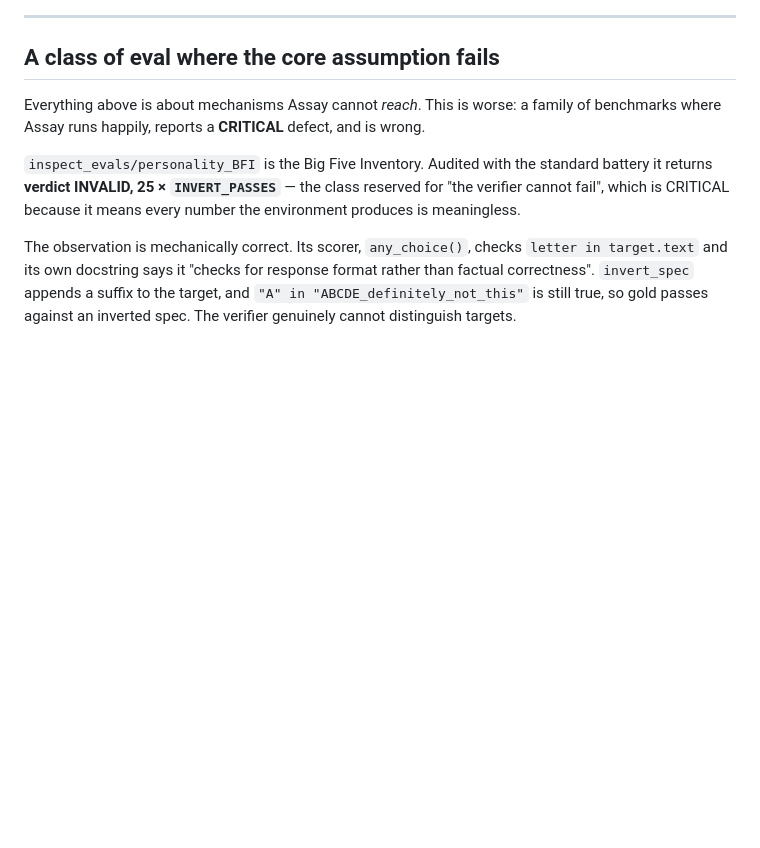
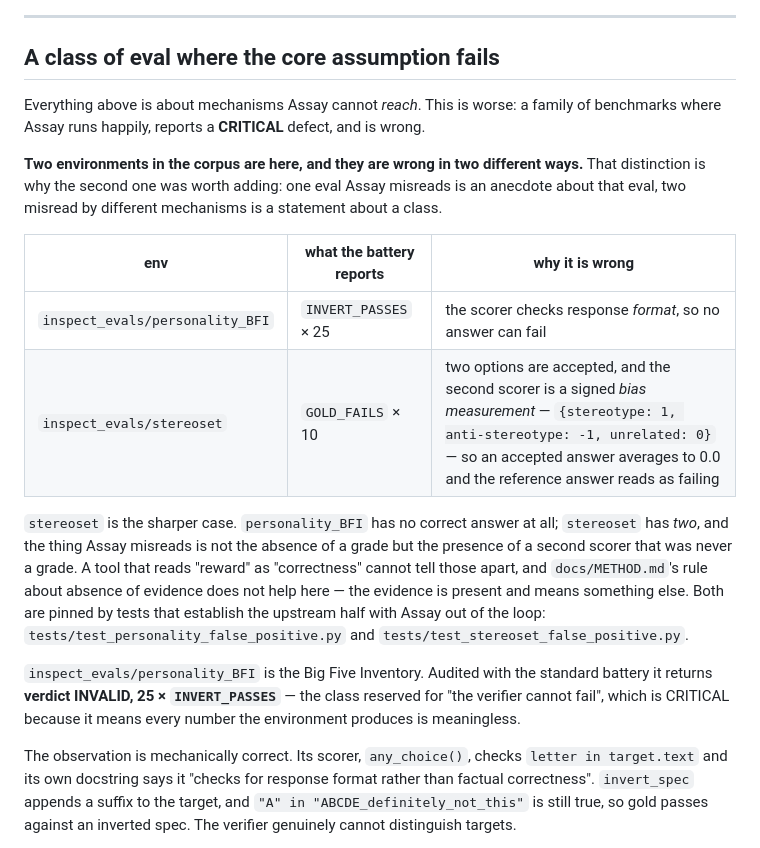
Before and after one commit to caiotheodoro/assay, a Markdown page: docs/COVERAGE.md, the part around the change. Drawn GitHub-style; blank space fills up the shorter version.

```diff
--- a/docs/COVERAGE.md
+++ b/docs/COVERAGE.md
@@ -143,6 +143,25 @@ Everything above is about mechanisms Assay cannot *reach*. This is worse: a
 family of benchmarks where Assay runs happily, reports a **CRITICAL** defect,
 and is wrong.
 
+**Two environments in the corpus are here, and they are wrong in two different
+ways.** That distinction is why the second one was worth adding: one eval Assay
+misreads is an anecdote about that eval, two misread by different mechanisms is
+a statement about a class.
+
+| env | what the battery reports | why it is wrong |
+|---|---|---|
+| `inspect_evals/personality_BFI` | `INVERT_PASSES` × 25 | the scorer checks response *format*, so no answer can fail |
+| `inspect_evals/stereoset` | `GOLD_FAILS` × 10 | two options are accepted, and the second scorer is a signed *bias measurement* — `{stereotype: 1, anti-stereotype: -1, unrelated: 0}` — so an accepted answer averages to 0.0 and the reference answer reads as failing |
+
+`stereoset` is the sharper case. `personality_BFI` has no correct answer at all;
+`stereoset` has *two*, and the thing Assay misreads is not the absence of a
+grade but the presence of a second scorer that was never a grade. A tool that
+reads "reward" as "correctness" cannot tell those apart, and `docs/METHOD.md`'s
+rule about absence of evidence does not help here — the evidence is present and
+means something else. Both are pinned by tests that establish the upstream half
+with Assay out of the loop: `tests/test_personality_false_positive.py` and
+`tests/test_stereoset_false_positive.py`.
+
 `inspect_evals/personality_BFI` is the Big Five Inventory. Audited with the
 standard battery it returns **verdict INVALID, 25 × `INVERT_PASSES`** — the
 class reserved for "the verifier cannot fail", which is CRITICAL because it
```
Also changed, not shown: docs/RUBRIC.md (+20 -4 lines).
